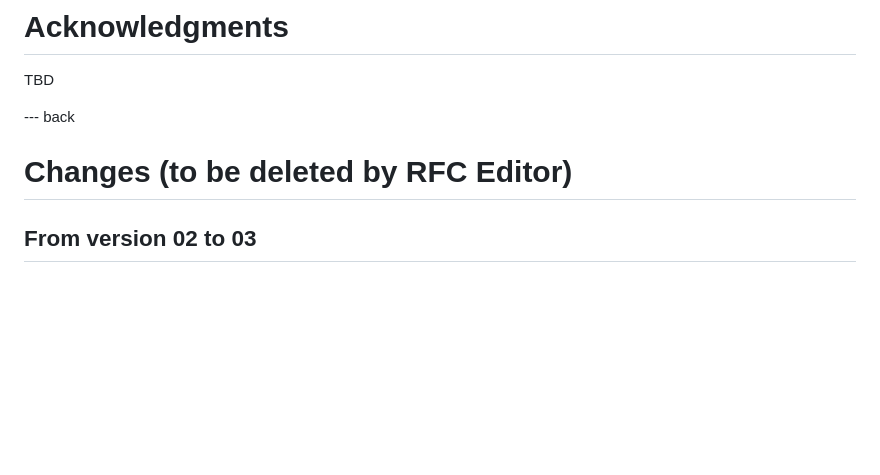
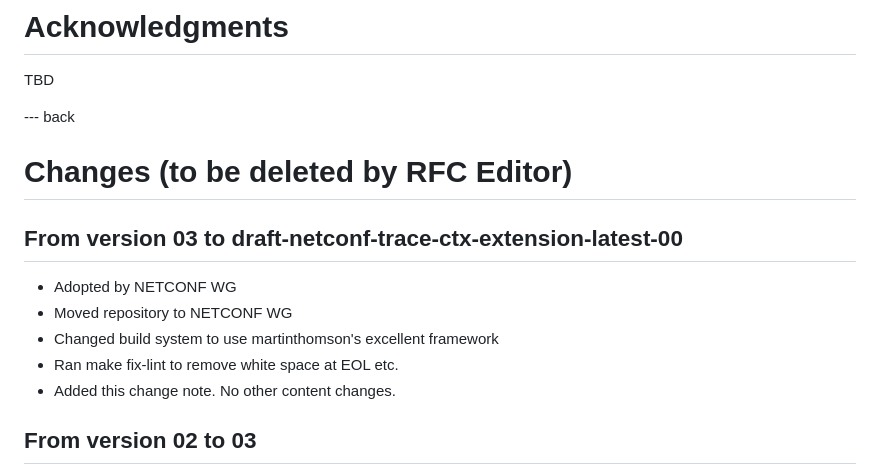
Before and after one commit to netconf-wg/trace-ctx-extension, a Markdown page: draft-netconf-trace-ctx-extension.md, the part around the change. Drawn GitHub-style; blank space fills up the shorter version.

Commit message:
Move to new repo structure done

```diff
--- a/draft-netconf-trace-ctx-extension.md
+++ b/draft-netconf-trace-ctx-extension.md
@@ -431,7 +431,15 @@ and
 TBD
 
 --- back
+
 # Changes (to be deleted by RFC Editor)
+
+## From version 03 to draft-netconf-trace-ctx-extension-latest-00
+- Adopted by NETCONF WG
+- Moved repository to NETCONF WG
+- Changed build system to use martinthomson's excellent framework
+- Ran make fix-lint to remove white space at EOL etc.
+- Added this change note. No other content changes.
 
 ## From version 02 to 03
 - Changed IANA section to IESG per IANA email
```
